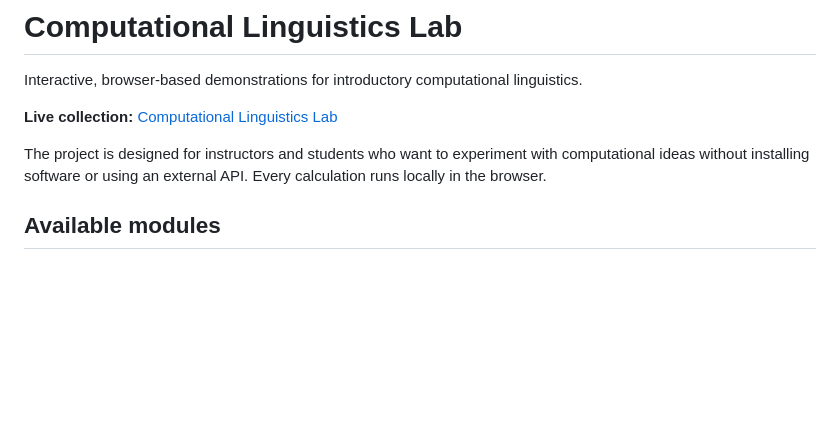
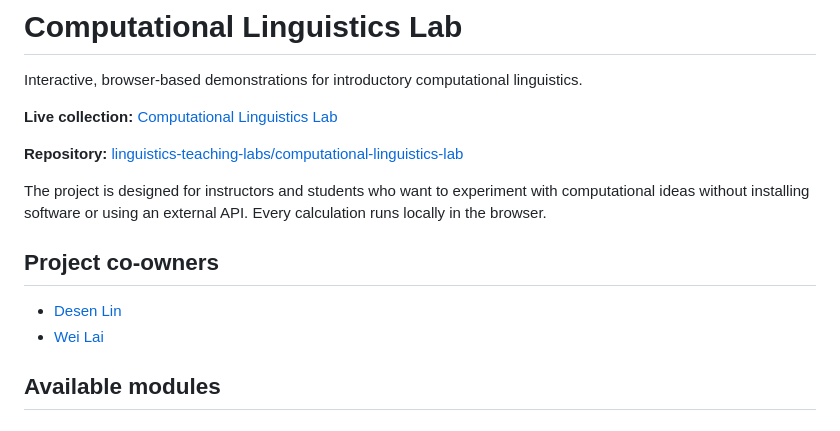
Before and after one commit to linguistics-teaching-labs/computational-linguistics-lab, a Markdown page: README.md, the part around the change. Rendered like a GitHub page; blank space fills up the shorter version.

Commit message:
Update project links and list co-owners

```diff
--- a/README.md
+++ b/README.md
@@ -2,9 +2,16 @@
 
 Interactive, browser-based demonstrations for introductory computational linguistics.
 
-**Live collection:** [Computational Linguistics Lab](https://desenlin.com/computational-linguistics-lab/)
+**Live collection:** [Computational Linguistics Lab](https://linguistics-teaching-labs.github.io/computational-linguistics-lab/)
+
+**Repository:** [linguistics-teaching-labs/computational-linguistics-lab](https://github.com/linguistics-teaching-labs/computational-linguistics-lab)
 
 The project is designed for instructors and students who want to experiment with computational ideas without installing software or using an external API. Every calculation runs locally in the browser.
+
+## Project co-owners
+
+- [Desen Lin](https://github.com/desenlin)
+- [Wei Lai](https://github.com/weilaiPhonetics)
 
 ## Available modules
 
```
